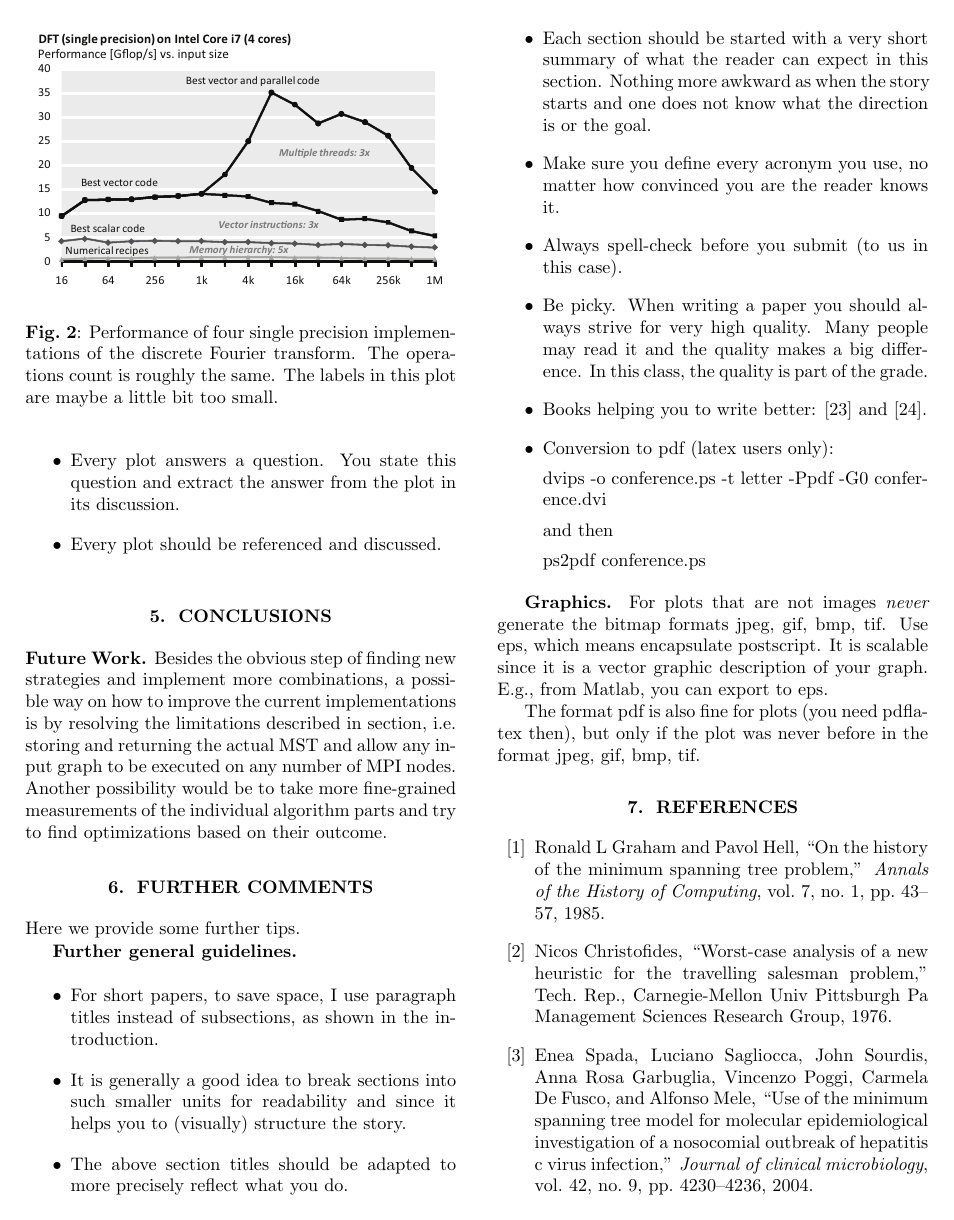
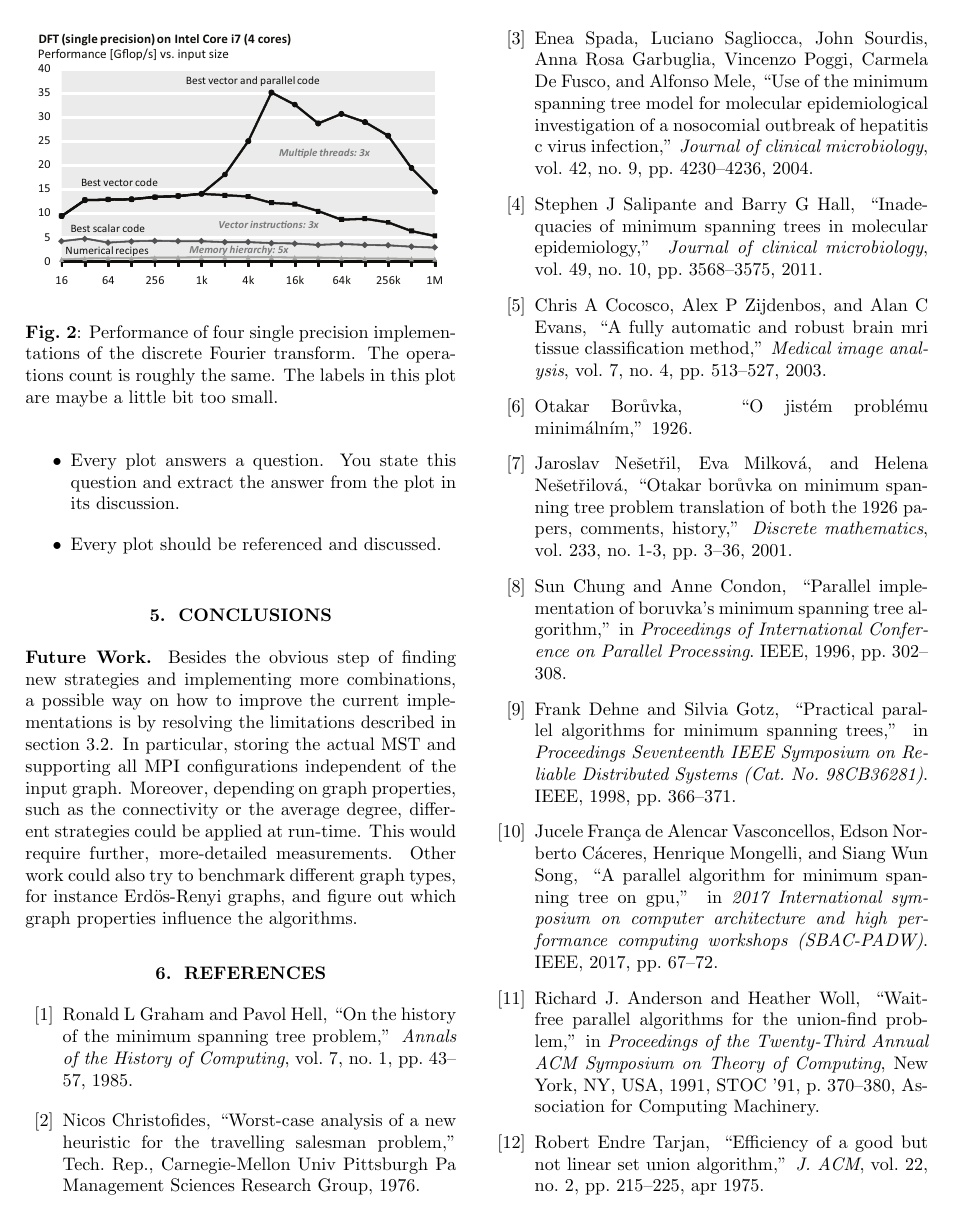
Before and after one commit to ansamuel/parallel-boruvka-project-report, a LaTeX paper (report.tex): page 5 of 6. Compiled offline with pdfLaTeX.

Commit message:
Update future work

```diff
--- a/report.tex
+++ b/report.tex
@@ -446,60 +447,62 @@ answer from the plot in its discussion.
 \mypar{Future Work}
 % You can also formulate next steps if you want. Be brief. After the conclusions there are only the references.
 % TODO update if limitations get updated
-Besides the obvious step of finding new strategies and implement more combinations, a possible way on how to improve the
-current implementations is by resolving the limitations described in section, % TODO ref to impl. section
-i.e. storing and returning the actual MST and allow any input graph to be executed on any number of MPI nodes. Another
-possibility would be to take more fine-grained measurements of the individual algorithm parts and try to find
-optimizations based on their outcome.
+Besides the obvious step of finding new strategies and implementing more combinations, a possible way on how to improve
+the current implementations is by resolving the limitations described in section \ref{par:limitation}. In particular,
+storing the actual MST and supporting all MPI configurations independent of the input graph. Moreover, depending on
+graph properties, such as the connectivity or the average degree, different strategies could be applied at run-time.
+This would require further, more-detailed measurements. Other work could also try to benchmark different graph types,
+for instance Erdös-Renyi graphs, and figure out which graph properties influence the algorithms.
+% TODO: This might need a few more sentences
 
-\section{Further comments}
-
-Here we provide some further tips.
-
-\mypar{Further general guidelines}
-
-\begin{itemize}
-\item For short papers, to save space, I use paragraph titles instead of
-subsections, as shown in the introduction.
-
-\item It is generally a good idea to break sections into such smaller
-units for readability and since it helps you to (visually) structure the story.
-
-\item The above section titles should be adapted to more precisely
-reflect what you do.
-
-\item Each section should be started with a very
-short summary of what the reader can expect in this section. Nothing
-more awkward as when the story starts and one does not know what the
-direction is or the goal.
-
-\item Make sure you define every acronym you use, no matter how
-convinced you are the reader knows it.
-
-\item Always spell-check before you submit (to us in this case).
-
-\item Be picky. When writing a paper you should always strive for very
-high quality. Many people may read it and the quality makes a big difference.
-In this class, the quality is part of the grade.
-
-\item Books helping you to write better: \cite{Higham:98} and \cite{Strunk:00}.
-
-\item Conversion to pdf (latex users only):
-
-dvips -o conference.ps -t letter -Ppdf -G0 conference.dvi
-
-and then
-
-ps2pdf conference.ps
-\end{itemize}
-
-\mypar{Graphics} For plots that are not images {\em never} generate the bitmap formats
-jpeg, gif, bmp, tif. Use eps, which means encapsulate postscript. It is
-scalable since it is a vector graphic description of your graph. E.g.,
-from Matlab, you can export to eps.
-
-The format pdf is also fine for plots (you need pdflatex then), but only if the plot was never before in the format
-jpeg, gif, bmp, tif.
+% \section{Further comments}
+%
+% Here we provide some further tips.
+%
+% \mypar{Further general guidelines}
+%
+% \begin{itemize}
+% \item For short papers, to save space, I use paragraph titles instead of
+% subsections, as shown in the introduction.
+%
+% \item It is generally a good idea to break sections into such smaller
+% units for readability and since it helps you to (visually) structure the story.
+%
+% \item The above section titles should be adapted to more precisely
+% reflect what you do.
+%
+% \item Each section should be started with a very
+% short summary of what the reader can expect in this section. Nothing
+% more awkward as when the story starts and one does not know what the
+% direction is or the goal.
+%
+% \item Make sure you define every acronym you use, no matter how
+% convinced you are the reader knows it.
+%
+% \item Always spell-check before you submit (to us in this case).
+%
+% \item Be picky. When writing a paper you should always strive for very
+% high quality. Many people may read it and the quality makes a big difference.
+% In this class, the quality is part of the grade.
+%
+% \item Books helping you to write better: \cite{Higham:98} and \cite{Strunk:00}.
+%
+% \item Conversion to pdf (latex users only):
+%
+% dvips -o conference.ps -t letter -Ppdf -G0 conference.dvi
+%
+% and then
+%
+% ps2pdf conference.ps
+% \end{itemize}
+%
+% \mypar{Graphics} For plots that are not images {\em never} generate the bitmap formats
+% jpeg, gif, bmp, tif. Use eps, which means encapsulate postscript. It is
+% scalable since it is a vector graphic description of your graph. E.g.,
+% from Matlab, you can export to eps.
+%
+% The format pdf is also fine for plots (you need pdflatex then), but only if the plot was never before in the format
+% jpeg, gif, bmp, tif.
 
 \bibliographystyle{IEEEbib}
 \bibliography{bibl_conf}
```
Also changed, not shown: report.tex (1 more changed lines).
